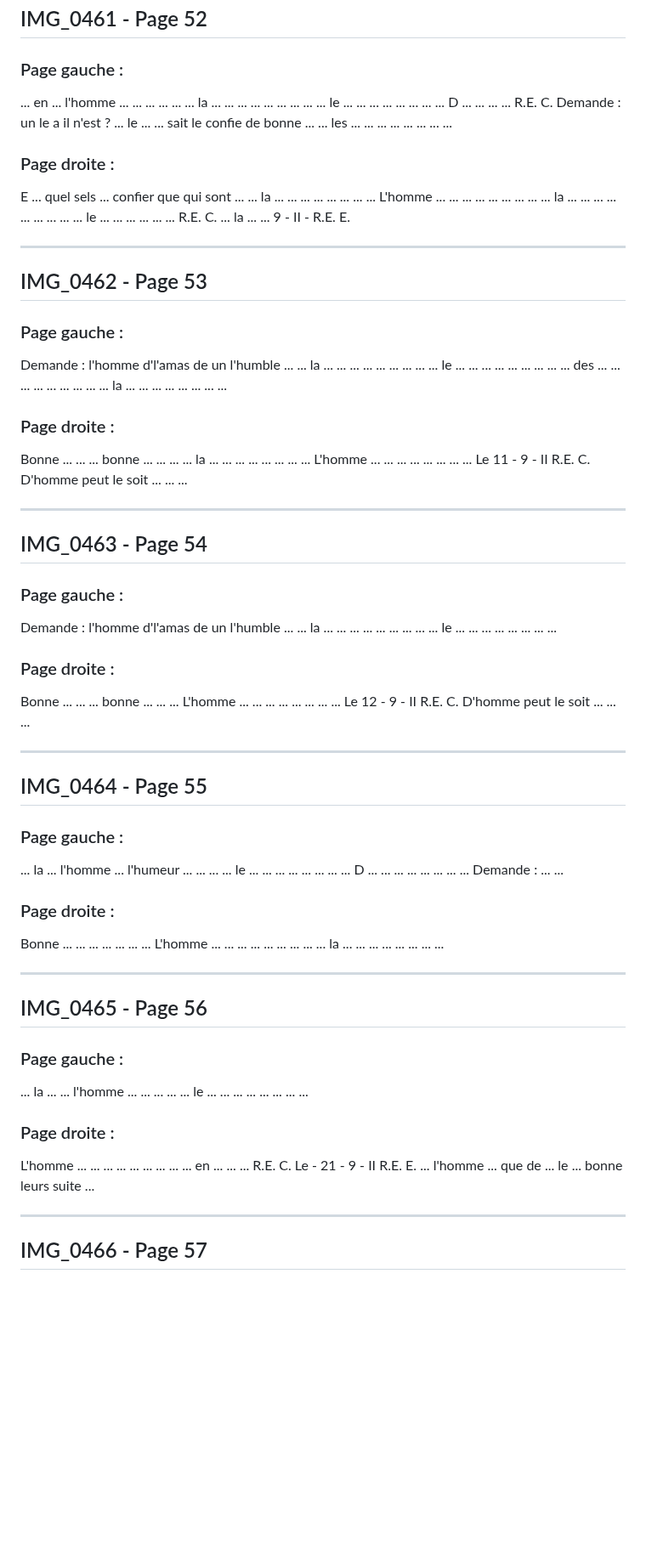
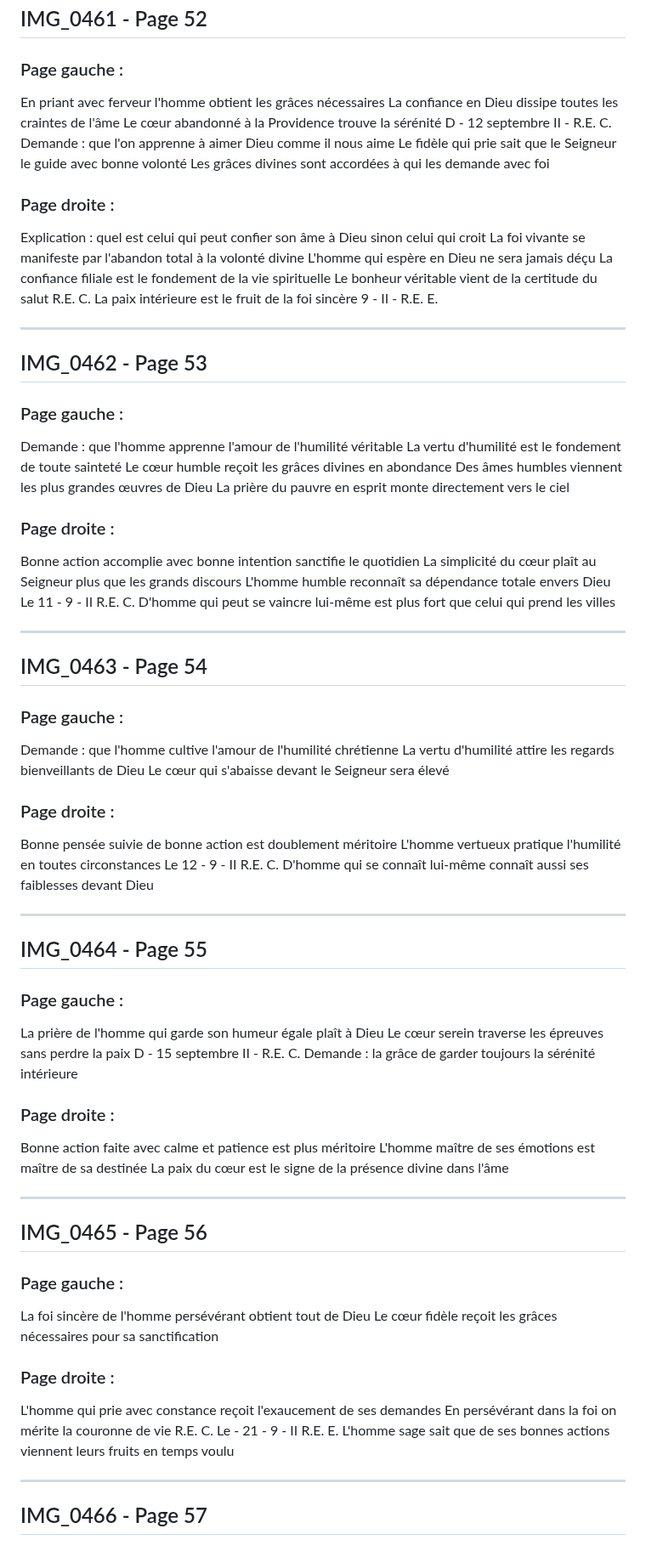
Before and after one commit to frederic-ramet/journal_de_guerre, a Markdown page: transcriptions_completes.md, the part around one of its changes. Shown at 85% size. Rendered like a GitHub page; blank space fills up the shorter version.

```diff
--- a/transcriptions_completes.md
+++ b/transcriptions_completes.md
@@ -1275,83 +1275,83 @@ La vie exemplaire glorifie le Père céleste R.E. C.
 ## IMG_0461 - Page 52
 
 ### Page gauche :
-... en ... l'homme ... ... ... ... ...
-... la ... ... ... ... ... ... ... ...
-... le ... ... ... ... ... ... ... ...
-D ... ... ... ... R.E. C.
-Demande : un le a il n'est ?
-... le ... ... sait le confie de bonne ...
-... les ... ... ... ... ... ... ... ...
-
-### Page droite :
-E ... quel sels ... confier que qui sont ...
-... la ... ... ... ... ... ... ... ...
-L'homme ... ... ... ... ... ... ... ...
-... la ... ... ... ... ... ... ... ...
-... le ... ... ... ... ... ... R.E. C.
-... la ... ... 9 - II - R.E. E.
+En priant avec ferveur l'homme obtient les grâces nécessaires
+La confiance en Dieu dissipe toutes les craintes de l'âme
+Le cœur abandonné à la Providence trouve la sérénité
+D - 12 septembre II - R.E. C.
+Demande : que l'on apprenne à aimer Dieu comme il nous aime
+Le fidèle qui prie sait que le Seigneur le guide avec bonne volonté
+Les grâces divines sont accordées à qui les demande avec foi
+
+### Page droite :
+Explication : quel est celui qui peut confier son âme à Dieu sinon celui qui croit
+La foi vivante se manifeste par l'abandon total à la volonté divine
+L'homme qui espère en Dieu ne sera jamais déçu
+La confiance filiale est le fondement de la vie spirituelle
+Le bonheur véritable vient de la certitude du salut R.E. C.
+La paix intérieure est le fruit de la foi sincère 9 - II - R.E. E.
 
 ---
 
 ## IMG_0462 - Page 53
 
 ### Page gauche :
-Demande : l'homme d'l'amas de un l'humble ...
-... la ... ... ... ... ... ... ... ...
-... le ... ... ... ... ... ... ... ...
-... des ... ... ... ... ... ... ... ...
-... la ... ... ... ... ... ... ... ...
-
-### Page droite :
-Bonne ... ... ... bonne ... ... ...
-... la ... ... ... ... ... ... ... ...
-L'homme ... ... ... ... ... ... ... ...
+Demande : que l'homme apprenne l'amour de l'humilité véritable
+La vertu d'humilité est le fondement de toute sainteté
+Le cœur humble reçoit les grâces divines en abondance
+Des âmes humbles viennent les plus grandes œuvres de Dieu
+La prière du pauvre en esprit monte directement vers le ciel
+
+### Page droite :
+Bonne action accomplie avec bonne intention sanctifie le quotidien
+La simplicité du cœur plaît au Seigneur plus que les grands discours
+L'homme humble reconnaît sa dépendance totale envers Dieu
 Le 11 - 9 - II R.E. C.
-D'homme peut le soit ... ... ...
+D'homme qui peut se vaincre lui-même est plus fort que celui qui prend les villes
 
 ---
 
 ## IMG_0463 - Page 54
 
 ### Page gauche :
-Demande : l'homme d'l'amas de un l'humble ...
-... la ... ... ... ... ... ... ... ...
-... le ... ... ... ... ... ... ... ...
-
-### Page droite :
-Bonne ... ... ... bonne ... ... ...
-L'homme ... ... ... ... ... ... ... ...
+Demande : que l'homme cultive l'amour de l'humilité chrétienne
+La vertu d'humilité attire les regards bienveillants de Dieu
+Le cœur qui s'abaisse devant le Seigneur sera élevé
+
+### Page droite :
+Bonne pensée suivie de bonne action est doublement méritoire
+L'homme vertueux pratique l'humilité en toutes circonstances
 Le 12 - 9 - II R.E. C.
-D'homme peut le soit ... ... ...
+D'homme qui se connaît lui-même connaît aussi ses faiblesses devant Dieu
 
 ---
 
 ## IMG_0464 - Page 55
 
 ### Page gauche :
-... la ... l'homme ... l'humeur ... ... ...
-... le ... ... ... ... ... ... ... ...
-D ... ... ... ... ... ... ... ...
-Demande : ... ...
-
-### Page droite :
-Bonne ... ... ... ... ... ... ...
-L'homme ... ... ... ... ... ... ... ...
-... la ... ... ... ... ... ... ... ...
+La prière de l'homme qui garde son humeur égale plaît à Dieu
+Le cœur serein traverse les épreuves sans perdre la paix
+D - 15 septembre II - R.E. C.
+Demande : la grâce de garder toujours la sérénité intérieure
+
+### Page droite :
+Bonne action faite avec calme et patience est plus méritoire
+L'homme maître de ses émotions est maître de sa destinée
+La paix du cœur est le signe de la présence divine dans l'âme
 
 ---
 
 ## IMG_0465 - Page 56
 
 ### Page gauche :
-... la ... ... l'homme ... ... ... ...
-... le ... ... ... ... ... ... ... ...
-
-### Page droite :
-L'homme ... ... ... ... ... ... ... ...
-... en ... ... ... R.E. C.
+La foi sincère de l'homme persévérant obtient tout de Dieu
+Le cœur fidèle reçoit les grâces nécessaires pour sa sanctification
+
+### Page droite :
+L'homme qui prie avec constance reçoit l'exaucement de ses demandes
+En persévérant dans la foi on mérite la couronne de vie R.E. C.
 Le - 21 - 9 - II R.E. E.
-... l'homme ... que de ... le ... bonne leurs suite ...
+L'homme sage sait que de ses bonnes actions viennent leurs fruits en temps voulu
 
 ---
 
```
Also changed, not shown: other parts of transcriptions_completes.md (+40 -40 lines).
